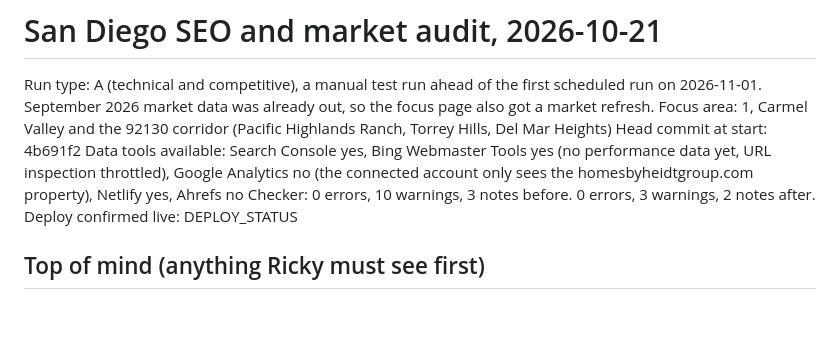
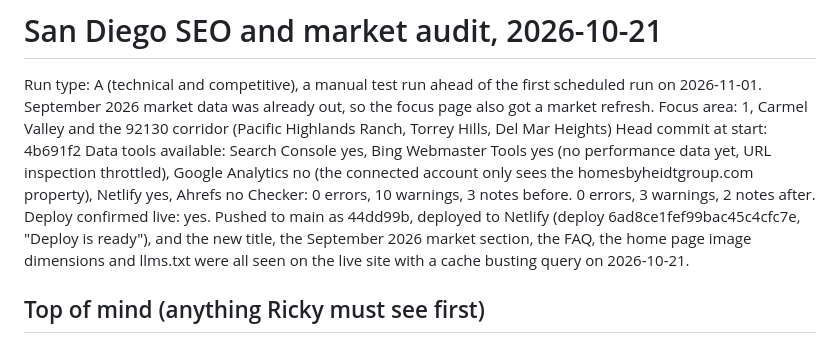
Before and after one commit to rickyheidt/rickyheidt.com, a Markdown page: seo-audit/reports/2026-10-21.md, the part around the change. Rendered like a GitHub page; blank space fills up the shorter version.

Commit message:
Record the 2026-10-21 deploy result in the audit report
Co-Authored-By: Claude Opus 5.5 <noreply@anthropic.com>
Claude-Session: https://claude.ai/code/session_01AZFg82VKmJ3z85aKqNYjHd

```diff
--- a/seo-audit/reports/2026-10-21.md
+++ b/seo-audit/reports/2026-10-21.md
@@ -8,7 +8,7 @@ Data tools available: Search Console yes, Bing Webmaster Tools yes (no performan
 inspection throttled), Google Analytics no (the connected account only sees the homesbyheidtgroup.com
 property), Netlify yes, Ahrefs no
 Checker: 0 errors, 10 warnings, 3 notes before. 0 errors, 3 warnings, 2 notes after.
-Deploy confirmed live: DEPLOY_STATUS
+Deploy confirmed live: yes. Pushed to main as 44dd99b, deployed to Netlify (deploy 6ad8ce1fef99bac45c4cfc7e, "Deploy is ready"), and the new title, the September 2026 market section, the FAQ, the home page image dimensions and llms.txt were all seen on the live site with a cache busting query on 2026-10-21.
 
 ## Top of mind (anything Ricky must see first)
 - **Most Tier 1 pages are not in Google yet.** URL Inspection in Search Console shows the home page,
```
